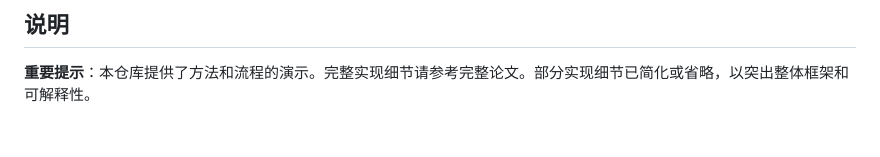
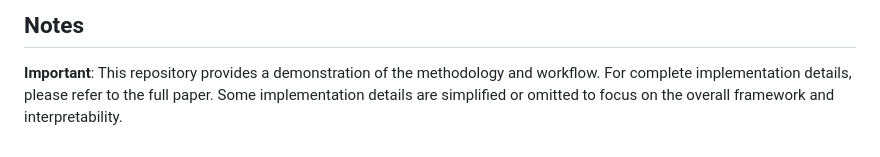
Before and after one commit to ustbTobyMa/Multi-Objective-Optimization-of-Piston-Steel-Composition-Using-Attention-Based-Neural-Networks, a Markdown page: README.md, the part around one of its changes. GitHub-like rendering.

```diff
--- a/README.md
+++ b/README.md
@@ -168,4 +170,4 @@ results = optimizer.optimize()
 
-## 说明
+## Notes
 
-**重要提示**：本仓库提供了方法和流程的演示。完整实现细节请参考完整论文。部分实现细节已简化或省略，以突出整体框架和可解释性。
+**Important**: This repository provides a demonstration of the methodology and workflow. For complete implementation details, please refer to the full paper. Some implementation details are simplified or omitted to focus on the overall framework and interpretability.
```
Also changed, not shown: other parts of README.md (+79 -77 lines).
